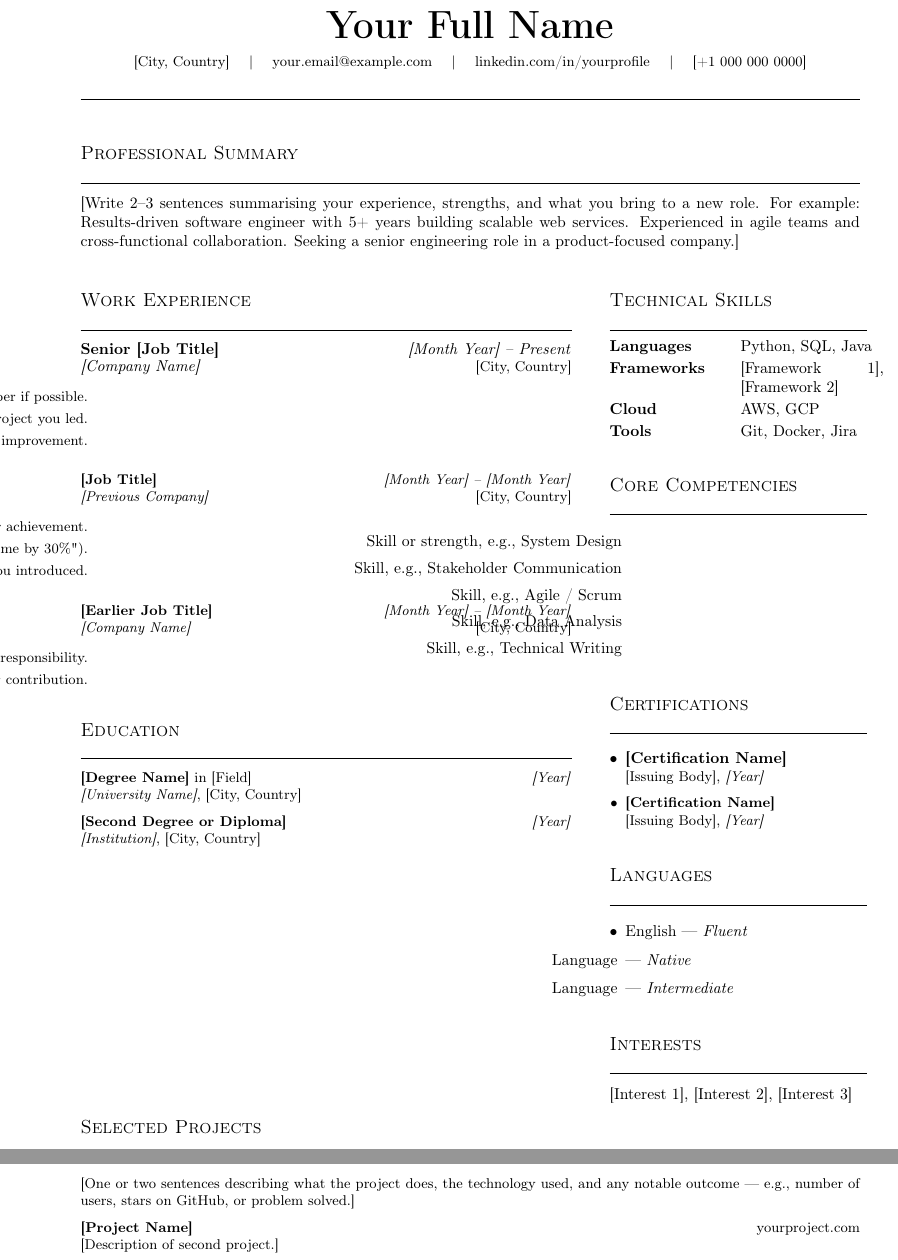
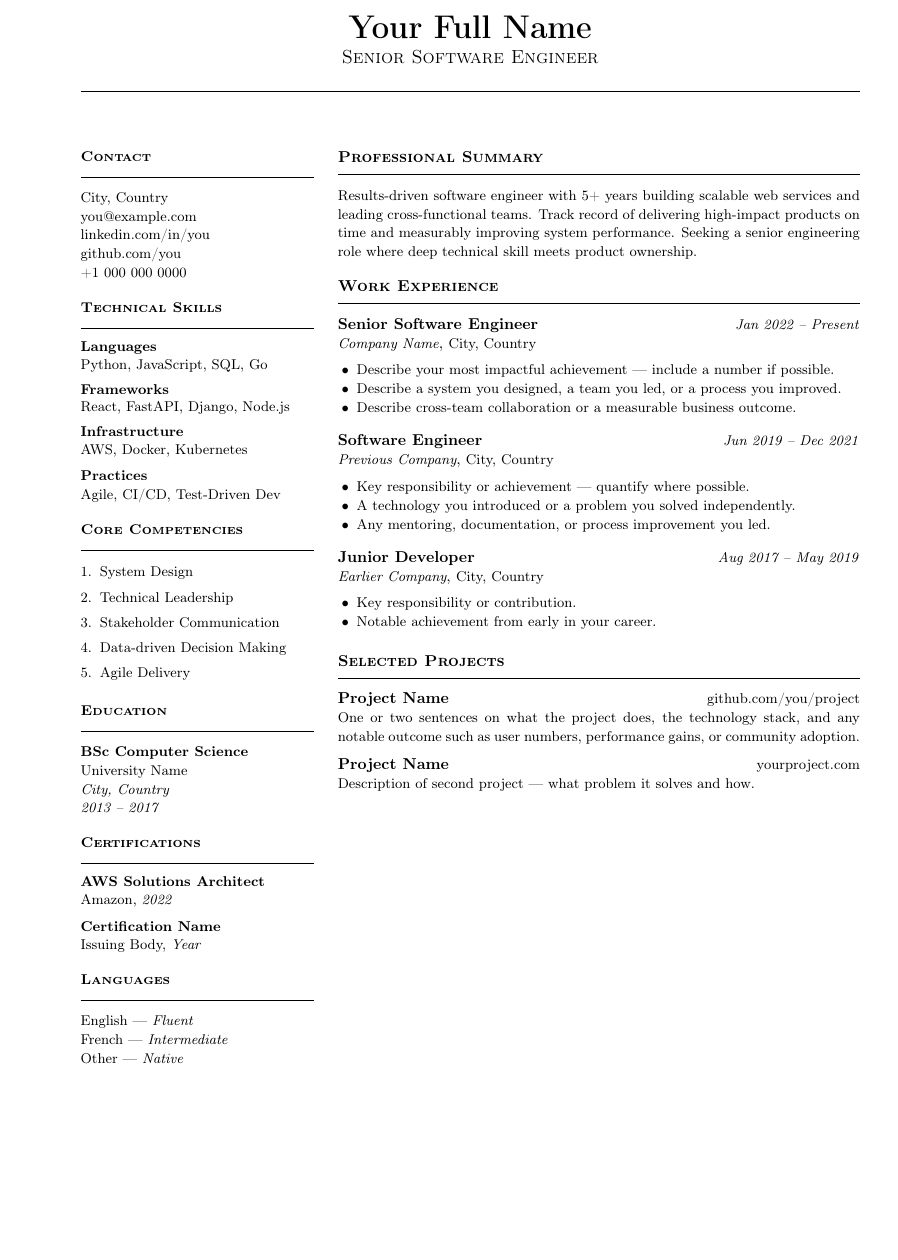
Before and after one commit to raam93/ufh-overleaf-cv-workshop, a LaTeX CV (cv_professional.tex): two parts of pages 1 and 2 of 2 before the commit and part of the page after it, the two joined at a grey line, cut so that both start at the same text, the shorter picture padded with empty space. Compiled offline with pdfLaTeX.

Commit message:
Update cv_professional.tex

```diff
--- a/cv_professional.tex
+++ b/cv_professional.tex
@@ -57,162 +65,164 @@
 \begin{center}
-  {\Huge \textbf{Your Full Name}}\\[6pt]
-
-  % \small reduces the font size one step below the base size.
-  {\small
-    [City, Country]
-    \quad $|$ \quad
-    \href{mailto:your.email@example.com}{your.email@example.com}
-    \quad $|$ \quad
-    \href{https://linkedin.com/in/yourprofile}{linkedin.com/in/yourprofile}
-    \quad $|$ \quad
-    [+1 000 000 0000]
-  }
+  {\huge\textbf{Your Full Name}}\\[4pt]
+  {\large\textsc{Senior Software Engineer}}\\[6pt]
+  \rule{\textwidth}{0.6pt}
 \end{center}
 
-% A thin rule below the header for visual separation.
-\vspace{4pt}
-\noindent\rule{\textwidth}{0.8pt}
-\vspace{4pt}
-
-
-% ------ PROFESSIONAL SUMMARY ------
-\prosection{Professional Summary}
-
-[Write 2–3 sentences summarising your experience, strengths, and what you bring
-to a new role. For example: Results-driven software engineer with 5+ years
-building scalable web services. Experienced in agile teams and cross-functional
-collaboration. Seeking a senior engineering role in a product-focused company.]
-
-\vspace{8pt}
-
+\vspace{6pt}
 
 % ------ TWO-COLUMN BODY ------
-% minipage creates a box of a fixed width.
-% Two minipages side by side = a two-column layout.
-% [t] means align the tops of both columns.
-% We use 0.63\textwidth for the main column and 0.33\textwidth for the sidebar.
-% The gap between them is roughly 0.04\textwidth.
+% \noindent prevents LaTeX from indenting the minipage as a paragraph.
+% The two minipages sit side by side because they appear on the same line
+% with no blank line between them (a blank line would start a new paragraph).
+%
+% Column widths must add up to less than \textwidth to leave room for \hspace.
+% Here: 0.30 + 0.03 (gap) + 0.67 = 1.00 — exactly fills the text area.
 
 \noindent
-\begin{minipage}[t]{0.63\textwidth}
+\begin{minipage}[t]{0.30\textwidth}
 
-  % === MAIN COLUMN: Experience + Education ===
+  % =====================
+  %  LEFT SIDEBAR
+  % =====================
 
-  \prosection{Work Experience}
+  \sideheading{Contact}
 
-  \entry{Senior [Job Title]}{[Company Name]}{[City, Country]}{[Month Year] -- Present}
+  {\small
+    City, Country \\
+    \href{mailto:you@example.com}{you@example.com} \\
+    \href{https://linkedin.com/in/yourprofile}{linkedin.com/in/you} \\
+    \href{https://github.com/yourusername}{github.com/you} \\
+    +1 000 000 0000
+  }
 
-  % itemize with customised left margin (from enumitem package).
-  \begin{itemize}[leftmargin=*, itemsep=1pt, topsep=4pt]
-    \item [Describe your most impactful achievement — include a number if possible.]
-    \item [Describe a technical contribution or project you led.]
-    \item [Describe collaboration, mentoring, or process improvement.]
-  \end{itemize}
+  \sideheading{Technical Skills}
 
-  \vspace{8pt}
+  {\small
+    \textbf{Languages} \\
+    Python, JavaScript, SQL, Go
 
-  \entry{[Job Title]}{[Previous Company]}{[City, Country]}{[Month Year] -- [Month Year]}
+    \vspace{5pt}
+    \textbf{Frameworks} \\
+    React, FastAPI, Django, Node.js
 
-  \begin{itemize}[leftmargin=*, itemsep=1pt, topsep=4pt]
-    \item [Key responsibility or achievement.]
-    \item [Another achievement — quantify if possible (e.g., "reduced build time by 30\%").]
-    \item [Describe a skill you developed or a technology you introduced.]
-  \end{itemize}
+    \vspace{5pt}
+    \textbf{Infrastructure} \\
+    AWS, Docker, Kubernetes
 
-  \vspace{8pt}
+    \vspace{5pt}
+    \textbf{Practices} \\
+    Agile, CI/CD, Test-Driven Dev
+  }
 
-  \entry{[Earlier Job Title]}{[Company Name]}{[City, Country]}{[Month Year] -- [Month Year]}
+  \sideheading{Core Competencies}
 
-  \begin{itemize}[leftmargin=*, itemsep=1pt, topsep=4pt]
-    \item [Key responsibility.]
-    \item [Achievement or contribution.]
+  % enumerate creates a numbered list.
+  % Here it ranks your top professional strengths — more meaningful
+  % than bullets when order signals priority.
+  \begin{enumerate}[leftmargin=*, itemsep=1pt, topsep=0pt,
+                    label=\small\arabic*.]
+    \small
+    \item System Design
+    \item Technical Leadership
+    \item Stakeholder Communication
+    \item Data-driven Decision Making
+    \item Agile Delivery
+  \end{enumerate}
+
+  \sideheading{Education}
+
+  {\small
+    \textbf{BSc Computer Science} \\
+    University Name \\
+    \textit{City, Country} \\
+    \textit{2013 -- 2017}
+  }
+
+  \sideheading{Certifications}
+
+  {\small
+    \textbf{AWS Solutions Architect} \\
+    Amazon, \textit{2022}
+
+    \vspace{5pt}
+    \textbf{Certification Name} \\
+    Issuing Body, \textit{Year}
+  }
+
+  \sideheading{Languages}
+
+  {\small
+    English --- \textit{Fluent} \\
+    French --- \textit{Intermediate} \\
+    Other --- \textit{Native}
+  }
+
+\end{minipage}%
+%
+% \hspace adds the horizontal gap between the two columns.
+% The % at the end of each minipage line is critical — it prevents
+% LaTeX from inserting a space character between the two boxes,
+% which would push the second one onto a new line.
+\hspace{0.03\textwidth}%
+%
+\begin{minipage}[t]{0.67\textwidth}
+
+  % =====================
+  %  MAIN COLUMN
+  % =====================
+
+  \mainheading{Professional Summary}
+
+  {\small
+  Results-driven software engineer with 5+ years building scalable web services
+  and leading cross-functional teams. Track record of delivering high-impact
+  products on time and measurably improving system performance. Seeking a senior
+  engineering role where deep technical skill meets product ownership.
+  }
+
+  \mainheading{Work Experience}
+
+  \jobentry{Senior Software Engineer}{Company Name}{City, Country}{Jan 2022 -- Present}
+  \begin{itemize}[leftmargin=1.2em, itemsep=1pt, topsep=3pt, parsep=0pt]
+    \small
+    \item Describe your most impactful achievement — include a number if possible.
+    \item Describe a system you designed, a team you led, or a process you improved.
+    \item Describe cross-team collaboration or a measurable business outcome.
   \end{itemize}
 
   \vspace{6pt}
-  \prosection{Education}
 
-  \textbf{[Degree Name]} in [Field] \hfill \textit{[Year]} \\
-  \textit{[University Name]}, [City, Country]
+  \jobentry{Software Engineer}{Previous Company}{City, Country}{Jun 2019 -- Dec 2021}
+  \begin{itemize}[leftmargin=1.2em, itemsep=1pt, topsep=3pt, parsep=0pt]
+    \small
+    \item Key responsibility or achievement — quantify where possible.
+    \item A technology you introduced or a problem you solved independently.
+    \item Any mentoring, documentation, or process improvement you led.
+  \end{itemize}
 
   \vspace{6pt}
 
-  \textbf{[Second Degree or Diploma]} \hfill \textit{[Year]} \\
-  \textit{[Institution]}, [City, Country]
-
-\end{minipage}
-%
-% \hspace fills the gap between the two columns.
-\hspace{0.04\textwidth}
-%
-\begin{minipage}[t]{0.33\textwidth}
-
-  % === SIDEBAR COLUMN: Skills + Certifications + Languages ===
-
-  \prosection{Technical Skills}
-
-  % tabular lets you align content in columns.
-  % l = left-aligned column, p{...} = a paragraph column with fixed width.
-  \begin{tabular}{@{}p{2.5cm} p{3.2cm}}
-    \textbf{Languages}   & Python, SQL, Java \\[2pt]
-    \textbf{Frameworks}  & [Framework 1], [Framework 2] \\[2pt]
-    \textbf{Cloud}       & AWS, GCP \\[2pt]
-    \textbf{Tools}       & Git, Docker, Jira \\[2pt]
-  \end{tabular}
-
-  \vspace{10pt}
-  \prosection{Core Competencies}
-
-  % enumerate creates a numbered list. Here used for ranked skills.
-  \begin{enumerate}[leftmargin=*, itemsep=1pt, topsep=2pt]
-    \item [Skill or strength, e.g., System Design]
-    \item [Skill, e.g., Stakeholder Communication]
-    \item [Skill, e.g., Agile / Scrum]
-    \item [Skill, e.g., Data Analysis]
-    \item [Skill, e.g., Technical Writing]
-  \end{enumerate}
-
-  \vspace{10pt}
-  \prosection{Certifications}
-
-  \begin{itemize}[leftmargin=*, itemsep=2pt, topsep=2pt]
-    \item \textbf{[Certification Name]} \\
-          \small [Issuing Body], \textit{[Year]}
-    \item \textbf{[Certification Name]} \\
-          \small [Issuing Body], \textit{[Year]}
+  \jobentry{Junior Developer}{Earlier Company}{City, Country}{Aug 2017 -- May 2019}
+  \begin{itemize}[leftmargin=1.2em, itemsep=1pt, topsep=3pt, parsep=0pt]
+    \small
+    \item Key responsibility or contribution.
+    \item Notable achievement from early in your career.
   \end{itemize}
 
-  \vspace{10pt}
-  \prosection{Languages}
+  \mainheading{Selected Projects}
 
-  \begin{itemize}[leftmargin=*, itemsep=2pt, topsep=2pt]
-    \item English --- \textit{Fluent}
-    \item [Language] --- \textit{Native}
-    \item [Language] --- \textit{Intermediate}
-  \end{itemize}
+  \noindent\textbf{Project Name} \hfill
+  {\small\href{https://github.com/you/project}{github.com/you/project}}\\
+  {\small One or two sentences on what the project does, the technology stack,
+  and any notable outcome such as user numbers, performance gains, or community adoption.}
 
-  \vspace{10pt}
-  \prosection{Interests}
+  \vspace{6pt}
 
-  [Interest 1], [Interest 2], [Interest 3]
+  \noindent\textbf{Project Name} \hfill
+  {\small\href{https://yourproject.com}{yourproject.com}}\\
+  {\small Description of second project — what problem it solves and how.}
 
 \end{minipage}
 
-
-% ------ PROJECTS (optional) ------
-\prosection{Selected Projects}
-
-\noindent
-\textbf{[Project Name]} \hfill \href{https://github.com/you/project}{github.com/you/project} \\
-\small [One or two sentences describing what the project does, the technology used,
-and any notable outcome — e.g., number of users, stars on GitHub, or problem solved.]
-
-\vspace{6pt}
-
-\noindent
-\textbf{[Project Name]} \hfill \href{https://yourproject.com}{yourproject.com} \\
-\small [Description of second project.]
-
-% ============================================================
-%  DOCUMENT ENDS HERE
 % ============================================================
 \end{document}
```
Also changed, not shown: cv_professional.tex (58 more changed lines).
